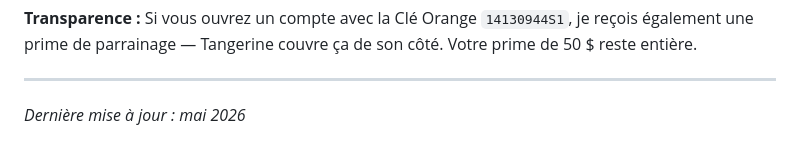
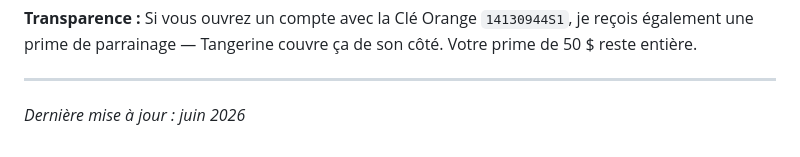
Before and after one commit to cashinstinct/tangerine-orange-key, a Markdown page: README.md, the part around the change. Rendered like a GitHub page.

```diff
--- a/README.md
+++ b/README.md
@@ -103,4 +103,4 @@ R : Environ 3 mois après l'inscription — 60 jours de solde maintenu, puis la
 
 ---
 
-*Dernière mise à jour : mai 2026*
+*Dernière mise à jour : juin 2026*
```
